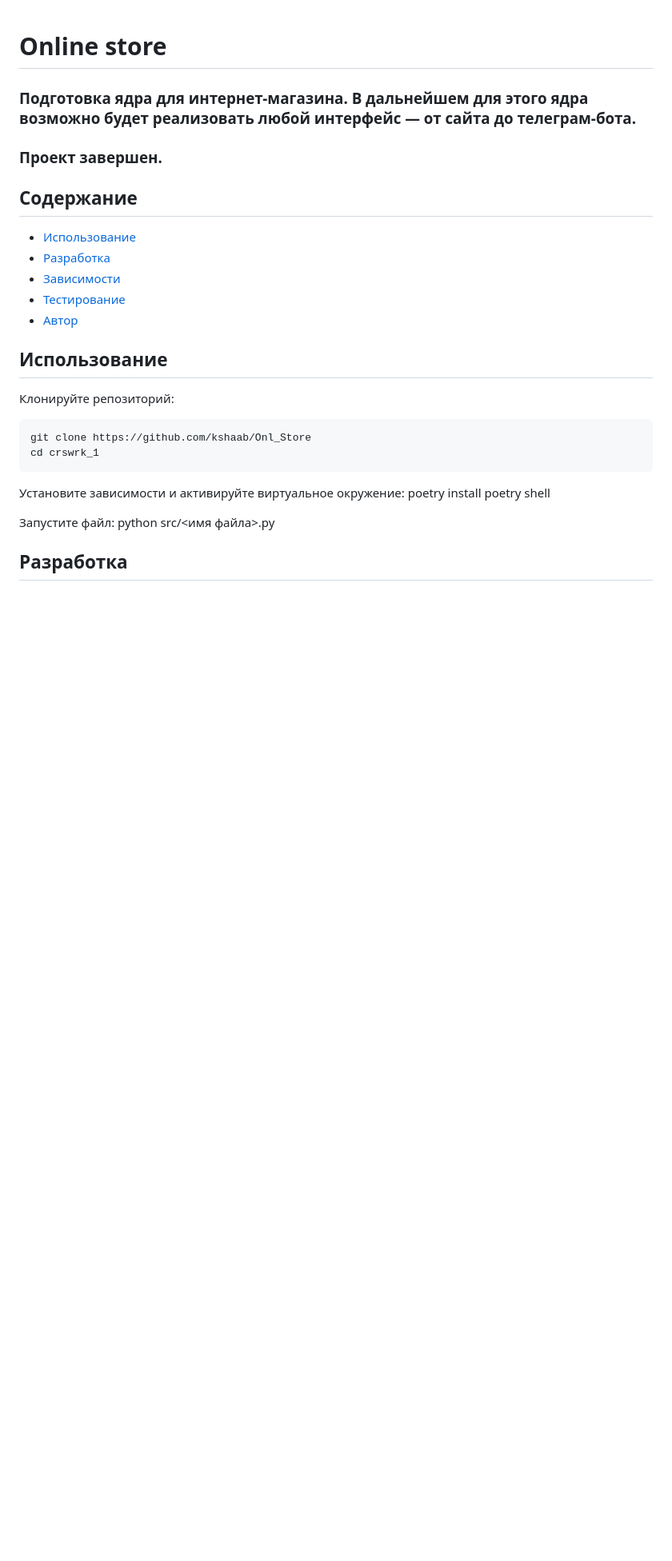
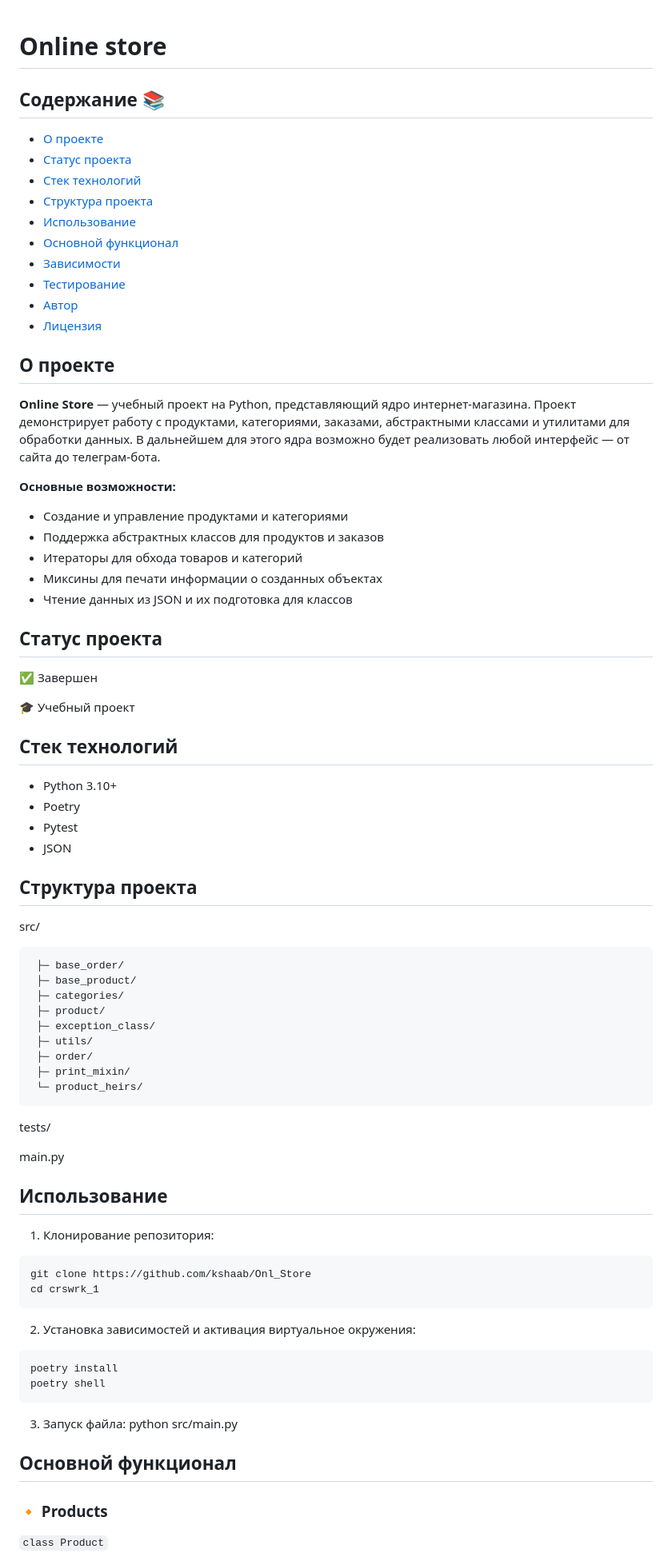
Before and after one commit to kshaab/Onl_Store, a Markdown page: README.md, the part around one of its changes. Shown at 80% size. GitHub-like rendering; blank space fills up the shorter version.

````diff
--- a/README.md
+++ b/README.md
@@ -1,31 +1,74 @@
 # Online store
 
-### Подготовка ядра для интернет-магазина. В дальнейшем для этого ядра возможно будет реализовать любой интерфейс — от сайта до телеграм-бота.
+## Содержание 📚
 
-### Проект завершен.
-
-## Содержание
-
+- [О проекте](#о-проекте)
+- [Статус проекта](#статус-проекта)
+- [Стек технологий](#стек-технологий)
+- [Структура проекта](#структура-проекта)
 - [Использование](#использование)
-- [Разработка](#разработка)
+- [Основной функционал](#основной-функционал)
 - [Зависимости](#зависимости)
 - [Тестирование](#тестирование)
 - [Автор](#автор)
+- [Лицензия](#лицензия)
 
+## О проекте
+**Online Store** — учебный проект на Python, представляющий ядро интернет-магазина. Проект демонстрирует работу с продуктами, категориями, заказами, абстрактными классами и утилитами для обработки данных. В дальнейшем для этого ядра возможно будет реализовать любой интерфейс — от сайта до телеграм-бота.
+
+**Основные возможности:**
+- Создание и управление продуктами и категориями
+- Поддержка абстрактных классов для продуктов и заказов
+- Итераторы для обхода товаров и категорий
+- Миксины для печати информации о созданных объектах
+- Чтение данных из JSON и их подготовка для классов
+
+## Статус проекта
+✅ Завершен
+
+🎓 Учебный проект
+
+## Стек технологий
+- Python 3.10+
+- Poetry
+- Pytest
+- JSON
+
+## Структура проекта
+src/
+
+     ├─ base_order/
+     ├─ base_product/
+     ├─ categories/
+     ├─ product/
+     ├─ exception_class/
+     ├─ utils/
+     ├─ order/
+     ├─ print_mixin/
+     └─ product_heirs/
+
+tests/
+
+main.py
 
 ## Использование
-Клонируйте репозиторий:
+
+1. Клонирование репозитория:
 ```bash
 git clone https://github.com/kshaab/Onl_Store
 cd crswrk_1
 ```
-Установите зависимости и активируйте виртуальное окружение:
+2. Установка зависимостей и активация виртуальное окружения:
+```bash
 poetry install
 poetry shell
+```
+3. Запуск файла:
+python src/main.py
 
-Запустите файл:
-python src/<имя файла>.py
+## Основной функционал
 
+### 🔸 Products
 
-## Разработка
+`class Product`
 
````
Also changed, not shown: other parts of README.md (+67 -33 lines).
